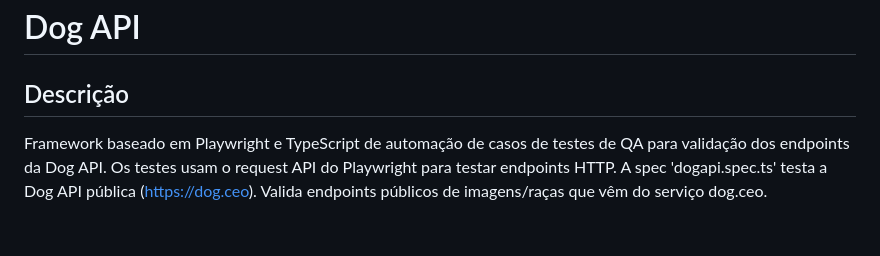
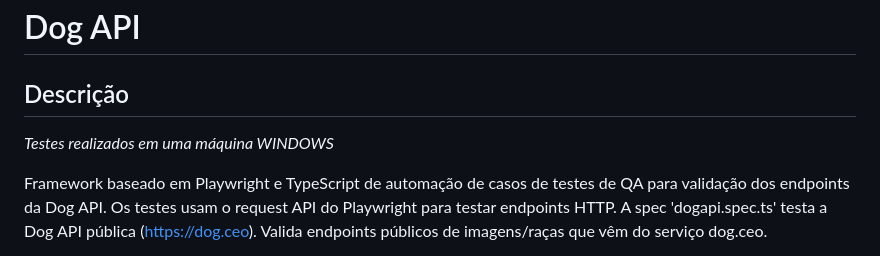
Before and after one commit to WillRodriguesPereiraQA/Agibank-API, a Markdown page: README.md, the part around the change. GitHub-like rendering; blank space fills up the shorter version.

```diff
--- a/README.md
+++ b/README.md
@@ -1,6 +1,8 @@
 # Dog API
 
 ## Descrição
+
+*Testes realizados em uma máquina WINDOWS*
 
 Framework baseado em Playwright e TypeScript de automação de casos de testes de QA para validação dos endpoints da Dog API. Os testes usam o request API do Playwright para testar endpoints HTTP.
 A spec 'dogapi.spec.ts' testa a Dog API pública (https://dog.ceo). Valida endpoints públicos de imagens/raças que vêm do serviço dog.ceo.
```
